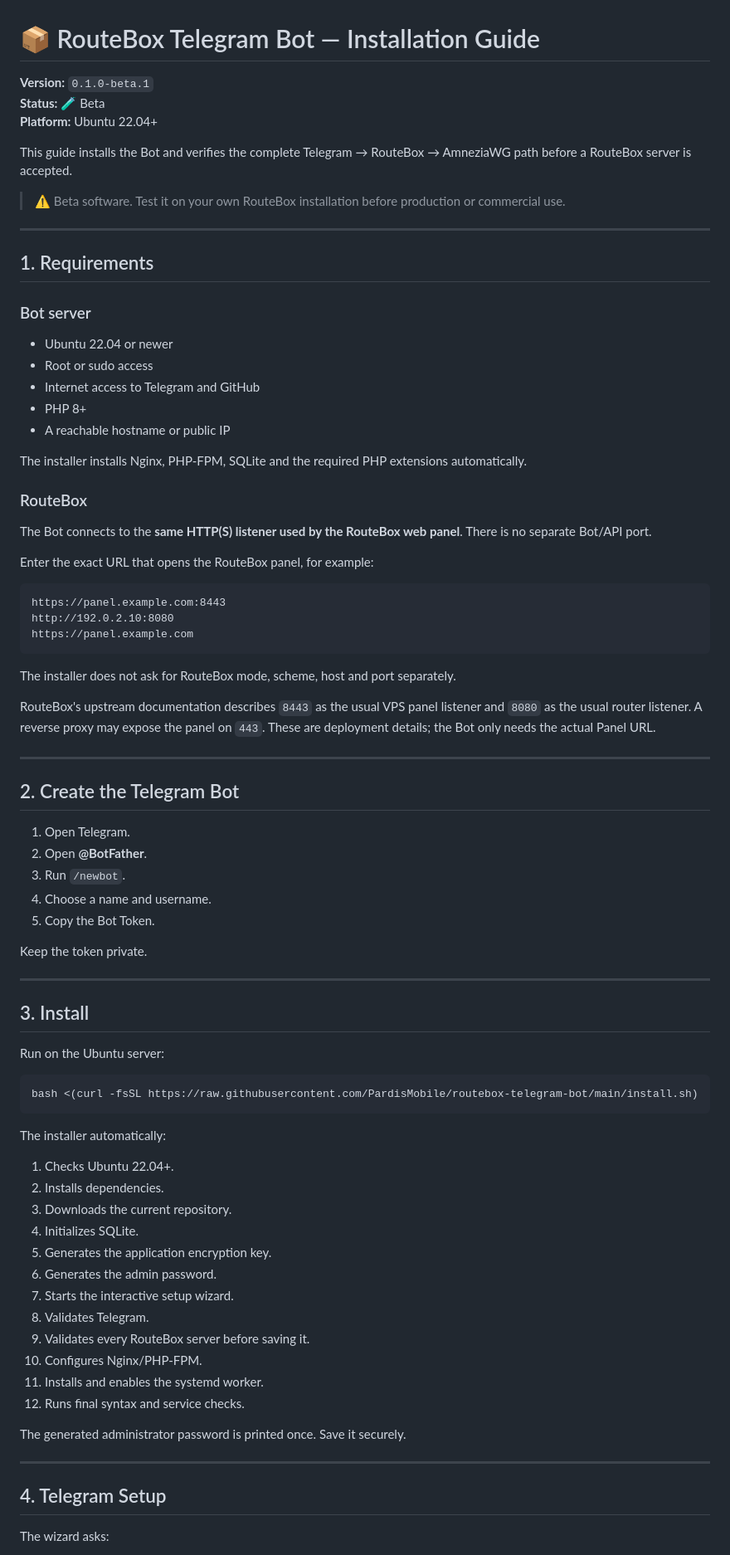
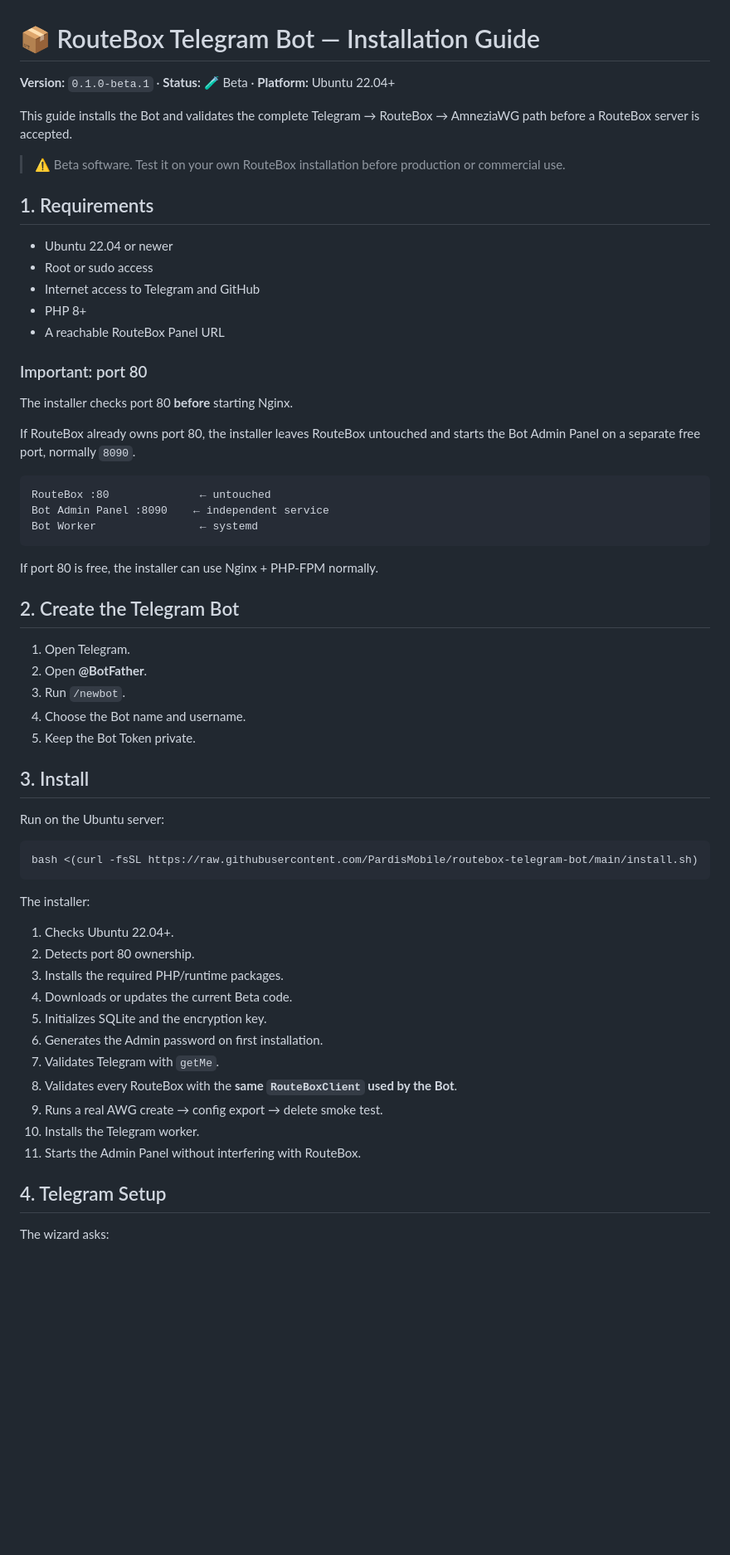
Before and after one commit to PardisMobile/routebox-telegram-bot, a Markdown page: INSTALL.md, the part around one of its changes. Shown at 83% size. GitHub-like rendering; blank space fills up the shorter version.

````diff
--- a/INSTALL.md
+++ b/INSTALL.md
@@ -1,56 +1,40 @@
 # 📦 RouteBox Telegram Bot — Installation Guide
 
-**Version:** `0.1.0-beta.1`
-**Status:** 🧪 Beta
-**Platform:** Ubuntu 22.04+
+**Version:** `0.1.0-beta.1` · **Status:** 🧪 Beta · **Platform:** Ubuntu 22.04+
 
-This guide installs the Bot and verifies the complete Telegram → RouteBox → AmneziaWG path before a RouteBox server is accepted.
+This guide installs the Bot and validates the complete Telegram → RouteBox → AmneziaWG path before a RouteBox server is accepted.
 
 > ⚠️ Beta software. Test it on your own RouteBox installation before production or commercial use.
 
----
-
 ## 1. Requirements
-
-### Bot server
 
 - Ubuntu 22.04 or newer
 - Root or sudo access
 - Internet access to Telegram and GitHub
 - PHP 8+
-- A reachable hostname or public IP
+- A reachable RouteBox Panel URL
 
-The installer installs Nginx, PHP-FPM, SQLite and the required PHP extensions automatically.
+### Important: port 80
 
-### RouteBox
+The installer checks port 80 **before** starting Nginx.
 
-The Bot connects to the **same HTTP(S) listener used by the RouteBox web panel**. There is no separate Bot/API port.
-
-Enter the exact URL that opens the RouteBox panel, for example:
+If RouteBox already owns port 80, the installer leaves RouteBox untouched and starts the Bot Admin Panel on a separate free port, normally `8090`.
 
 ```text
-https://panel.example.com:8443
-http://192.0.2.10:8080
-https://panel.example.com
+RouteBox :80              ← untouched
+Bot Admin Panel :8090    ← independent service
+Bot Worker                ← systemd
 ```
 
-The installer does not ask for RouteBox mode, scheme, host and port separately.
-
-RouteBox's upstream documentation describes `8443` as the usual VPS panel listener and `8080` as the usual router listener. A reverse proxy may expose the panel on `443`. These are deployment details; the Bot only needs the actual Panel URL.
-
----
+If port 80 is free, the installer can use Nginx + PHP-FPM normally.
 
 ## 2. Create the Telegram Bot
 
 1. Open Telegram.
 2. Open **@BotFather**.
 3. Run `/newbot`.
-4. Choose a name and username.
-5. Copy the Bot Token.
-
-Keep the token private.
-
----
+4. Choose the Bot name and username.
+5. Keep the Bot Token private.
 
 ## 3. Install
 
@@ -60,24 +44,19 @@ Run on the Ubuntu server:
 bash <(curl -fsSL https://raw.githubusercontent.com/PardisMobile/routebox-telegram-bot/main/install.sh)
 ```
 
-The installer automatically:
+The installer:
 
 1. Checks Ubuntu 22.04+.
-2. Installs dependencies.
-3. Downloads the current repository.
-4. Initializes SQLite.
-5. Generates the application encryption key.
-6. Generates the admin password.
-7. Starts the interactive setup wizard.
-8. Validates Telegram.
-9. Validates every RouteBox server before saving it.
-10. Configures Nginx/PHP-FPM.
-11. Installs and enables the systemd worker.
-12. Runs final syntax and service checks.
-
-The generated administrator password is printed once. Save it securely.
-
----
+2. Detects port 80 ownership.
+3. Installs the required PHP/runtime packages.
+4. Downloads or updates the current Beta code.
+5. Initializes SQLite and the encryption key.
+6. Generates the Admin password on first installation.
+7. Validates Telegram with `getMe`.
+8. Validates every RouteBox with the **same `RouteBoxClient` used by the Bot**.
+9. Runs a real AWG create → config export → delete smoke test.
+10. Installs the Telegram worker.
+11. Starts the Admin Panel without interfering with RouteBox.
 
 ## 4. Telegram Setup
 
````
Also changed, not shown: other parts of INSTALL.md (+99 -200 lines).
